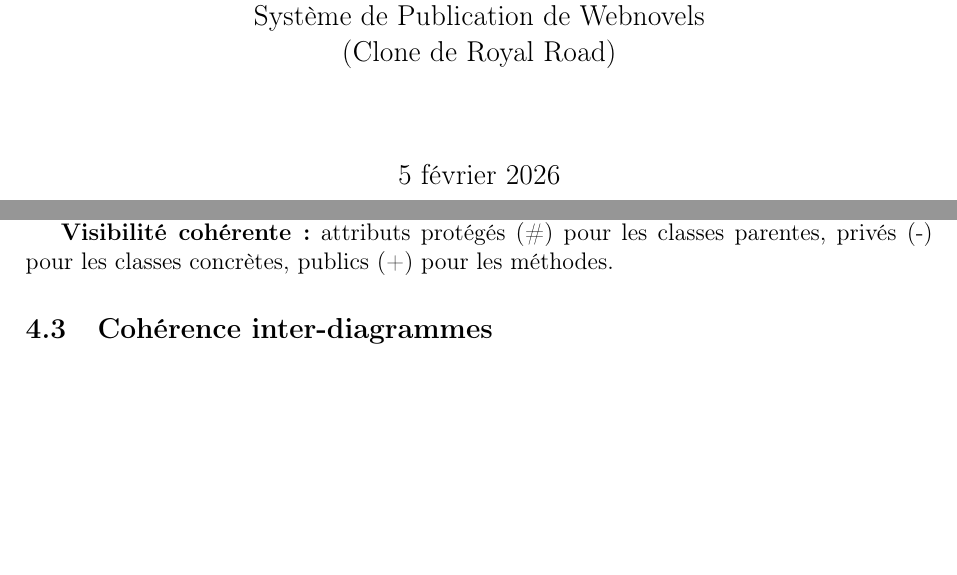
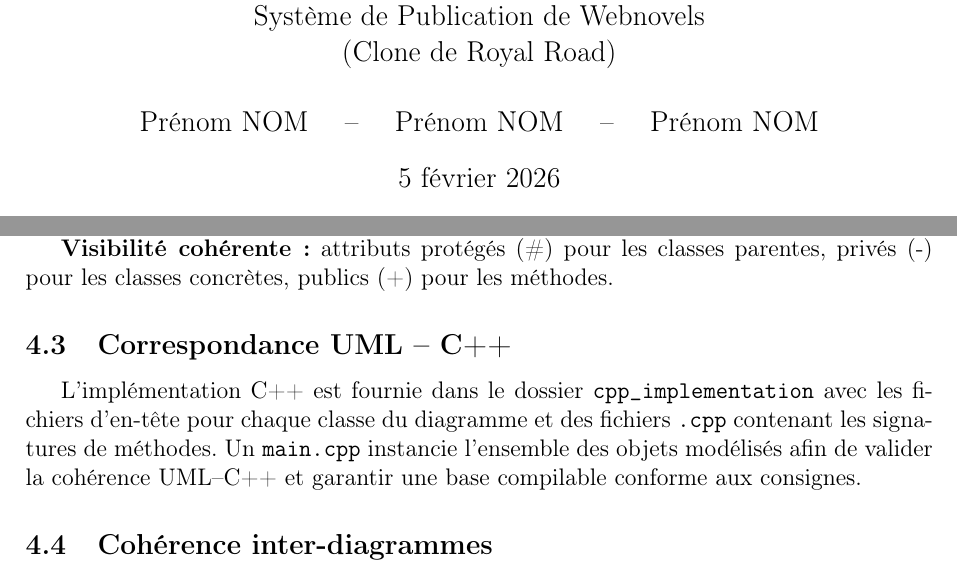
Before and after one commit to matthieuzajac/UML_project, a LaTeX document (rapport_uml.tex): two parts of pages 1 and 7 of 7 before the commit and two parts of pages 1 and 8 of 8 after it, joined at a grey line, cut so that both start at the same text, the shorter picture padded with empty space. Compiled offline with pdfLaTeX.

Commit message:
Add author placeholders and UML-C++ correspondence to report

```diff
--- a/rapport_uml.tex
+++ b/rapport_uml.tex
@@ -18,7 +18,7 @@
 \title{\textbf{Rapport de Conception UML}\\
 \large Système de Publication de Webnovels\\
 (Clone de Royal Road)}
-\author{}
+\author{Prénom NOM \quad -- \quad Prénom NOM \quad -- \quad Prénom NOM}
 \date{\today}
 
 \begin{document}
@@ -186,6 +186,10 @@
 
 \textbf{Visibilité cohérente :} attributs protégés (\#) pour les classes parentes, privés (-) pour les classes concrètes, publics (+) pour les méthodes.
 
+\subsection{Correspondance UML -- C++}
+
+L'implémentation C++ est fournie dans le dossier \texttt{cpp\_implementation} avec les fichiers d'en-tête pour chaque classe du diagramme et des fichiers \texttt{.cpp} contenant les signatures de méthodes. Un \texttt{main.cpp} instancie l'ensemble des objets modélisés afin de valider la cohérence UML--C++ et garantir une base compilable conforme aux consignes.
+
 \subsection{Cohérence inter-diagrammes}
 
 Les entités du diagramme de classes sont instanciées dans le diagramme d'objets et utilisées dans tous les diagrammes dynamiques. Les cas d'utilisation se retrouvent dans les diagrammes d'activité et de séquence. L'architecture en packages du diagramme de packages se reflète dans les composants et le déploiement. Les états du diagramme d'états correspondent aux valeurs de l'énumération \texttt{NovelStatus} du diagramme de classes.
```
